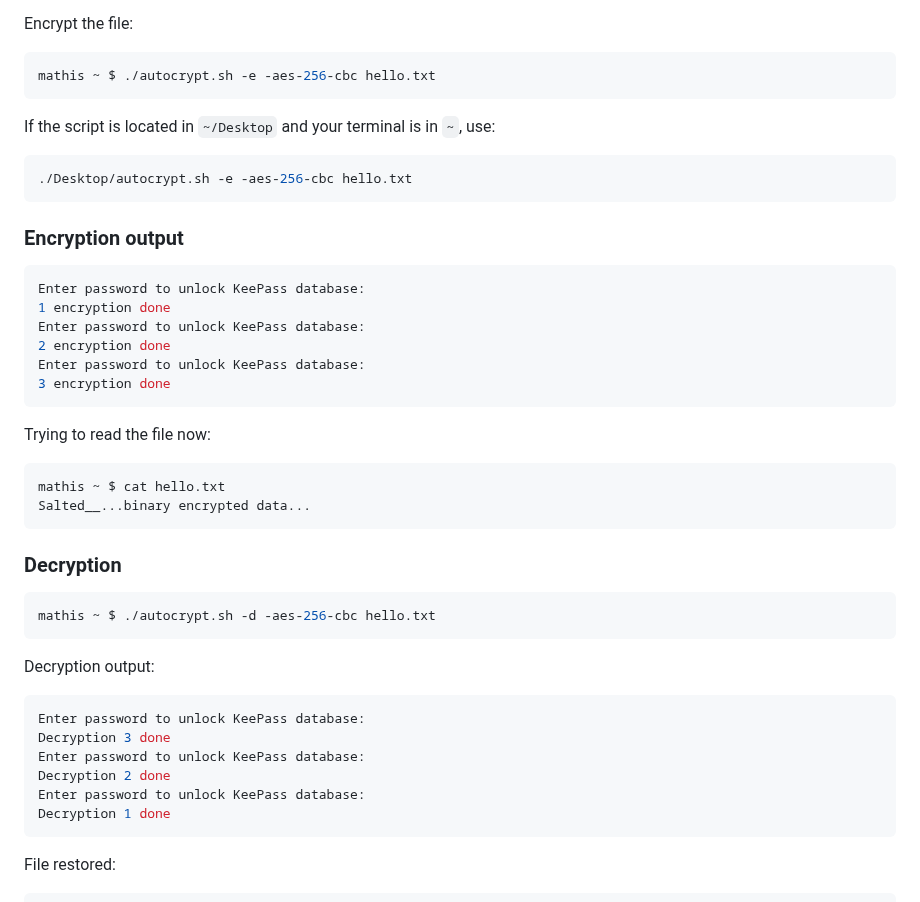
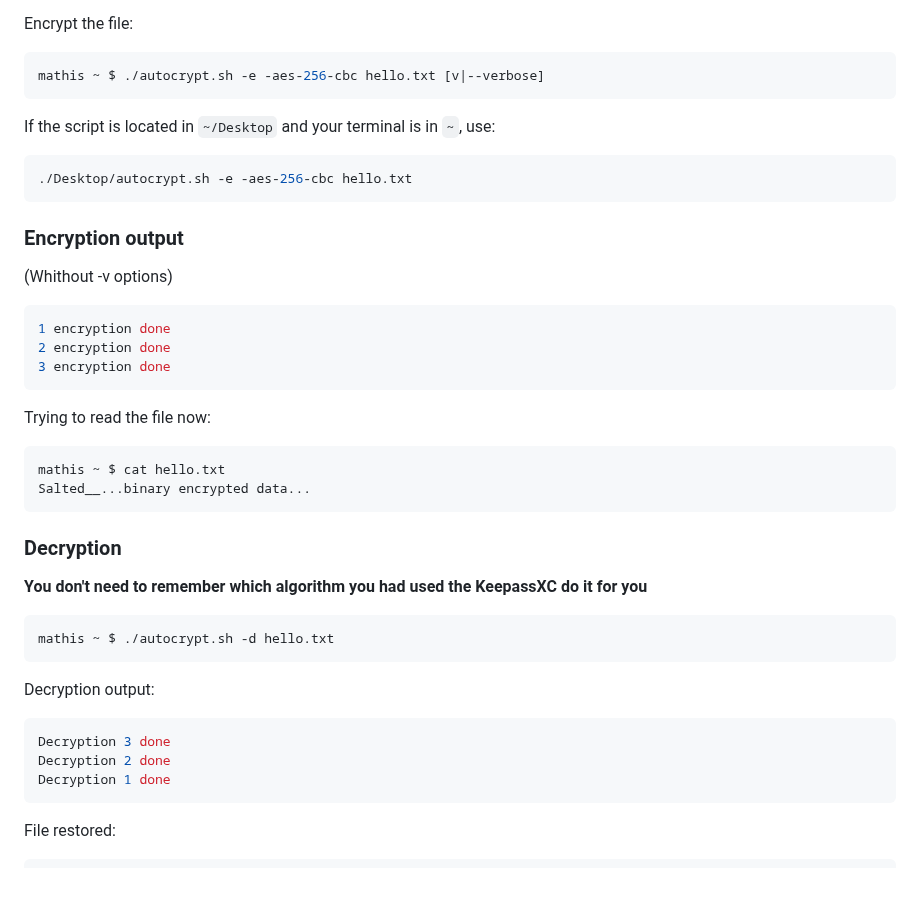
Before and after one commit to shell-don/AutoCrypt, a Markdown page: README.md, the part around one of its changes. Drawn GitHub-style.

````diff
--- a/README.md
+++ b/README.md
@@ -118,7 +89,7 @@ After installing `autocrypt.sh`, plugging in your **YubiKey**, your **KeePassXC
 Encrypt the file:
 
 ```sh
-mathis ~ $ ./autocrypt.sh -e -aes-256-cbc hello.txt
+mathis ~ $ ./autocrypt.sh -e -aes-256-cbc hello.txt [v|--verbose]
 ```
 
 If the script is located in `~/Desktop` and your terminal is in `~`, use:
@@ -128,13 +99,10 @@ If the script is located in `~/Desktop` and your terminal is in `~`, use:
 ```
 
 ### Encryption output
-
+(Whithout -v options)
 ```sh
-Enter password to unlock KeePass database:
 1 encryption done
-Enter password to unlock KeePass database:
 2 encryption done
-Enter password to unlock KeePass database:
 3 encryption done
 ```
 
@@ -146,19 +114,16 @@ Salted__...binary encrypted data...
 ```
 
 ### Decryption
-
+**You don't need to remember which algorithm you had used the KeepassXC do it for you**
 ```sh
-mathis ~ $ ./autocrypt.sh -d -aes-256-cbc hello.txt
+mathis ~ $ ./autocrypt.sh -d hello.txt
 ```
 
 Decryption output:
 
 ```sh
-Enter password to unlock KeePass database:
 Decryption 3 done
-Enter password to unlock KeePass database:
 Decryption 2 done
-Enter password to unlock KeePass database:
 Decryption 1 done
 ```
 
````
Also changed, not shown: other parts of README.md (+12 -44 lines).
